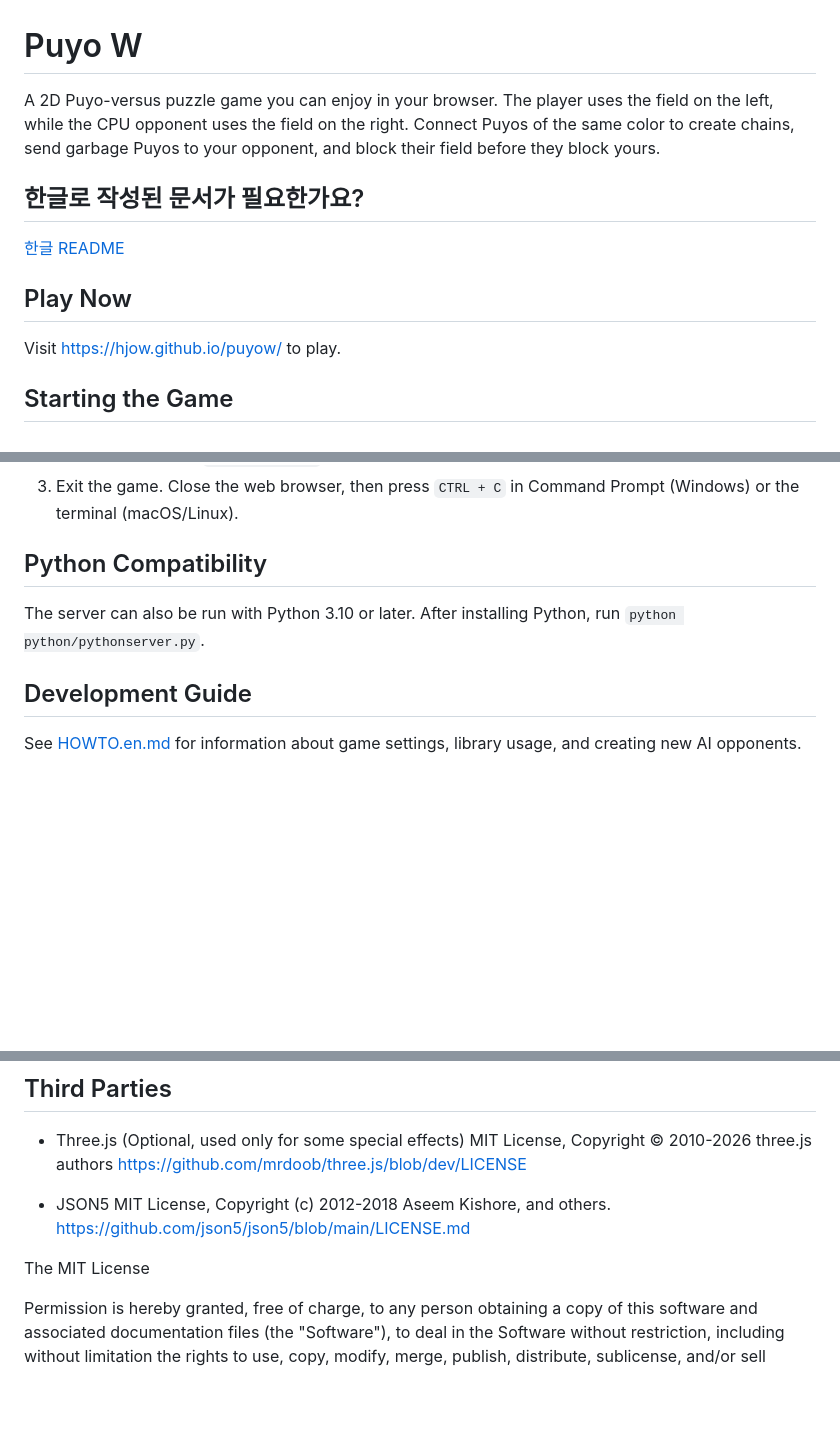
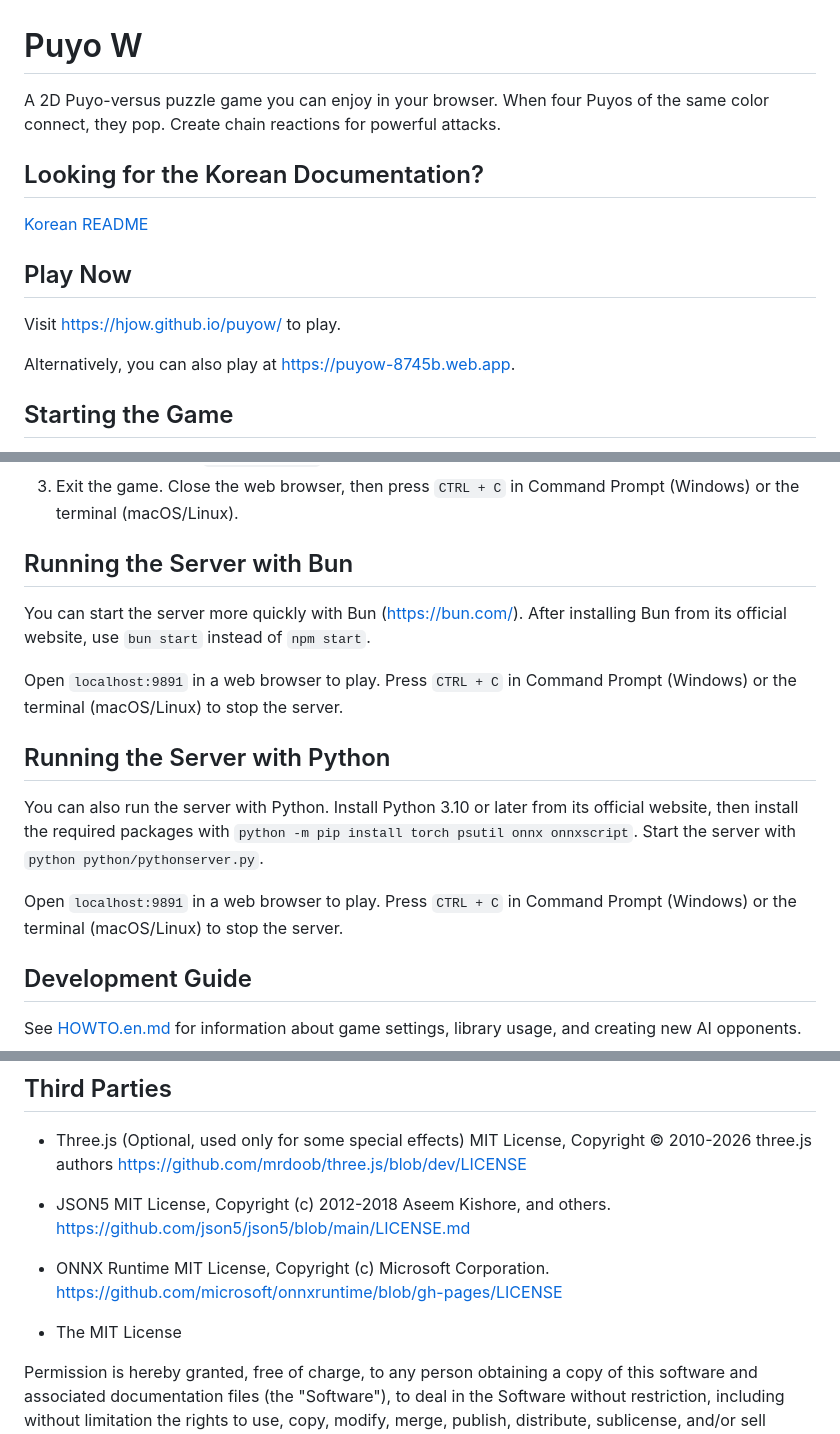
Before and after one commit to HJOW/puyow, a Markdown page: README.en.md, 3 parts joined by grey strips. Drawn GitHub-style; blank space fills up the shorter version.

Commit message:
README 영어 문 수정

```diff
--- a/README.en.md
+++ b/README.en.md
@@ -1,14 +1,16 @@
 # Puyo W
 
-A 2D Puyo-versus puzzle game you can enjoy in your browser. The player uses the field on the left, while the CPU opponent uses the field on the right. Connect Puyos of the same color to create chains, send garbage Puyos to your opponent, and block their field before they block yours.
+A 2D Puyo-versus puzzle game you can enjoy in your browser. When four Puyos of the same color connect, they pop. Create chain reactions for powerful attacks.
 
-## 한글로 작성된 문서가 필요한가요?
+## Looking for the Korean Documentation?
 
-[한글 README](README.md)
+[Korean README](README.md)
 
 ## Play Now
 
 Visit [https://hjow.github.io/puyow/](https://hjow.github.io/puyow/) to play.
+
+Alternatively, you can also play at [https://puyow-8745b.web.app](https://puyow-8745b.web.app).
 
 ## Starting the Game
 
@@ -66,9 +68,17 @@ The top center displays the player's and CPU's next two Puyo pairs. The selected
 3. Exit the game.
    Close the web browser, then press `CTRL + C` in Command Prompt (Windows) or the terminal (macOS/Linux).
 
-## Python Compatibility
+## Running the Server with Bun
 
-The server can also be run with Python 3.10 or later. After installing Python, run `python python/pythonserver.py`.
+You can start the server more quickly with Bun ([https://bun.com/](https://bun.com/)). After installing Bun from its official website, use `bun start` instead of `npm start`.
+
+Open `localhost:9891` in a web browser to play. Press `CTRL + C` in Command Prompt (Windows) or the terminal (macOS/Linux) to stop the server.
+
+## Running the Server with Python
+
+You can also run the server with Python. Install Python 3.10 or later from its official website, then install the required packages with `python -m pip install torch psutil onnx onnxscript`. Start the server with `python python/pythonserver.py`.
+
+Open `localhost:9891` in a web browser to play. Press `CTRL + C` in Command Prompt (Windows) or the terminal (macOS/Linux) to stop the server.
 
 ## Development Guide
 
@@ -99,7 +109,11 @@ This project is distributed under the [Apache License 2.0](LICENSE).
   MIT License, Copyright (c) 2012-2018 Aseem Kishore, and others.
   https://github.com/json5/json5/blob/main/LICENSE.md
 
-The MIT License
++ ONNX Runtime
+  MIT License, Copyright (c) Microsoft Corporation.
+  https://github.com/microsoft/onnxruntime/blob/gh-pages/LICENSE
+
++ The MIT License
 
 Permission is hereby granted, free of charge, to any person obtaining a copy
 of this software and associated documentation files (the "Software"), to deal
```
Also changed, not shown: INFO_FOR_AI.md (+1 -0 lines).
